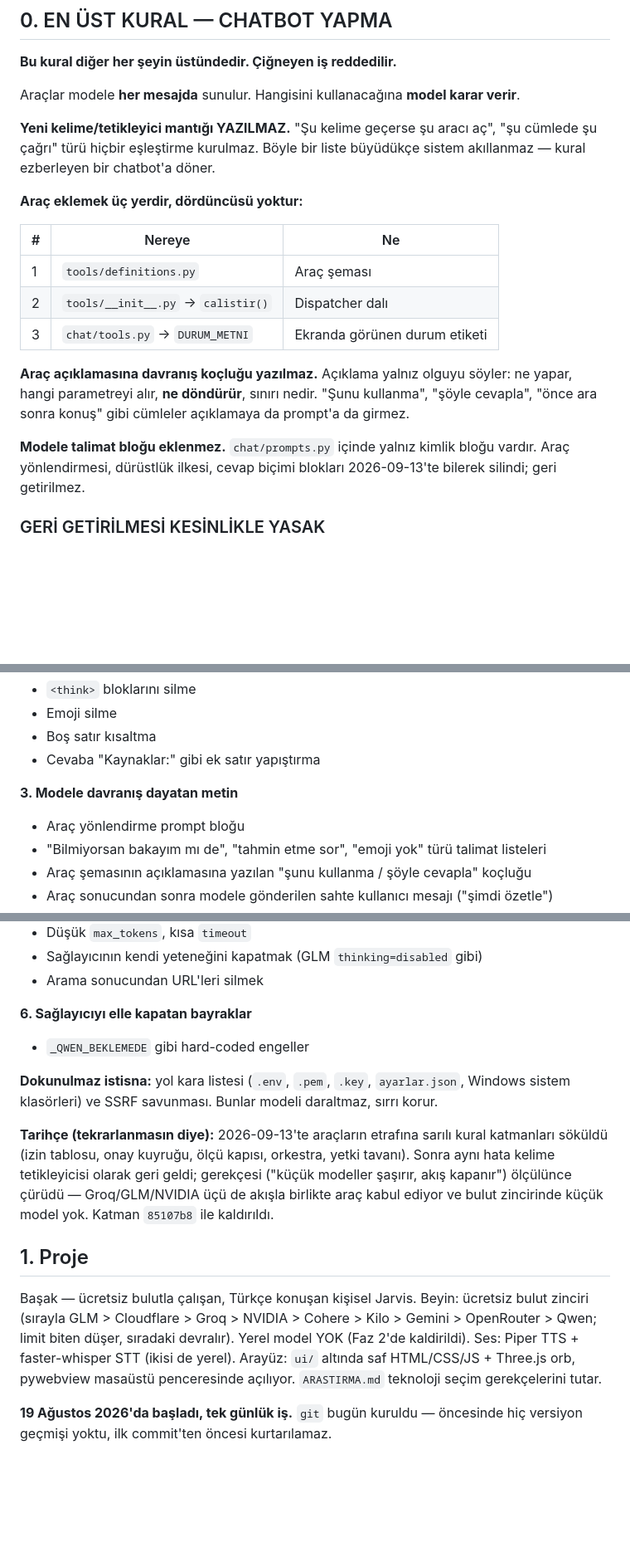
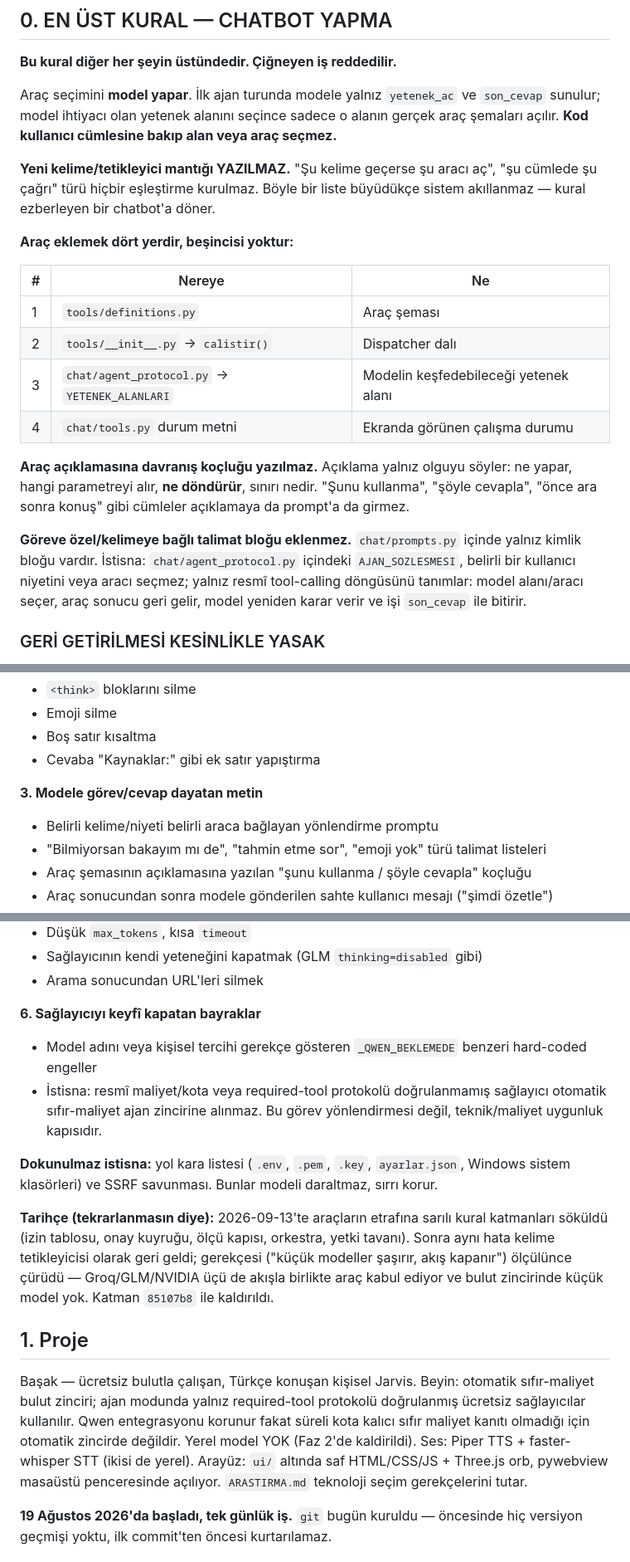
Before and after one commit to xpodiumyours/basak-ai, a Markdown page: AGENTS.md, 3 parts joined by grey strips. Shown at 83% size. GitHub-like rendering; blank space fills up the shorter version.

Commit message:
Ajan kurallari: model secimli arac kesfini ve maliyet kapisini kaydet

```diff
--- a/AGENTS.md
+++ b/AGENTS.md
@@ -6,21 +6,22 @@ Bu dosyayı kod yazan her ajan (Claude Code, Kilo Code, OpenCode) işe başlamad
 
 **Bu kural diğer her şeyin üstündedir. Çiğneyen iş reddedilir.**
 
-Araçlar modele **her mesajda** sunulur. Hangisini kullanacağına **model karar verir**.
+Araç seçimini **model yapar**. İlk ajan turunda modele yalnız `yetenek_ac` ve `son_cevap` sunulur; model ihtiyacı olan yetenek alanını seçince sadece o alanın gerçek araç şemaları açılır. **Kod kullanıcı cümlesine bakıp alan veya araç seçmez.**
 
 **Yeni kelime/tetikleyici mantığı YAZILMAZ.** "Şu kelime geçerse şu aracı aç", "şu cümlede şu çağrı" türü hiçbir eşleştirme kurulmaz. Böyle bir liste büyüdükçe sistem akıllanmaz — kural ezberleyen bir chatbot'a döner.
 
-**Araç eklemek üç yerdir, dördüncüsü yoktur:**
+**Araç eklemek dört yerdir, beşincisi yoktur:**
 
 | # | Nereye | Ne |
 |---|---|---|
 | 1 | `tools/definitions.py` | Araç şeması |
 | 2 | `tools/__init__.py` → `calistir()` | Dispatcher dalı |
-| 3 | `chat/tools.py` → `DURUM_METNI` | Ekranda görünen durum etiketi |
+| 3 | `chat/agent_protocol.py` → `YETENEK_ALANLARI` | Modelin keşfedebileceği yetenek alanı |
+| 4 | `chat/tools.py` durum metni | Ekranda görünen çalışma durumu |
 
 **Araç açıklamasına davranış koçluğu yazılmaz.** Açıklama yalnız olguyu söyler: ne yapar, hangi parametreyi alır, **ne döndürür**, sınırı nedir. "Şunu kullanma", "şöyle cevapla", "önce ara sonra konuş" gibi cümleler açıklamaya da prompt'a da girmez.
 
-**Modele talimat bloğu eklenmez.** `chat/prompts.py` içinde yalnız kimlik bloğu vardır. Araç yönlendirmesi, dürüstlük ilkesi, cevap biçimi blokları 2026-09-13'te bilerek silindi; geri getirilmez.
+**Göreve özel/kelimeye bağlı talimat bloğu eklenmez.** `chat/prompts.py` içinde yalnız kimlik bloğu vardır. İstisna: `chat/agent_protocol.py` içindeki `AJAN_SOZLESMESI`, belirli bir kullanıcı niyetini veya aracı seçmez; yalnız resmî tool-calling döngüsünü tanımlar: model alanı/aracı seçer, araç sonucu geri gelir, model yeniden karar verir ve işi `son_cevap` ile bitirir.
 
 ### GERİ GETİRİLMESİ KESİNLİKLE YASAK
 
@@ -41,8 +42,8 @@ Aşağıdakiler 2026-09-13'te tek tek ölçülerek söküldü. **Hiçbiri, hiçb
 - Boş satır kısaltma
 - Cevaba "Kaynaklar:" gibi ek satır yapıştırma
 
-**3. Modele davranış dayatan metin**
-- Araç yönlendirme prompt bloğu
+**3. Modele görev/cevap dayatan metin**
+- Belirli kelime/niyeti belirli araca bağlayan yönlendirme promptu
 - "Bilmiyorsan bakayım mı de", "tahmin etme sor", "emoji yok" türü talimat listeleri
 - Araç şemasının açıklamasına yazılan "şunu kullanma / şöyle cevapla" koçluğu
 - Araç sonucundan sonra modele gönderilen sahte kullanıcı mesajı ("şimdi özetle")
@@ -61,8 +62,9 @@ Aşağıdakiler 2026-09-13'te tek tek ölçülerek söküldü. **Hiçbiri, hiçb
 - Sağlayıcının kendi yeteneğini kapatmak (GLM `thinking=disabled` gibi)
 - Arama sonucundan URL'leri silmek
 
-**6. Sağlayıcıyı elle kapatan bayraklar**
-- `_QWEN_BEKLEMEDE` gibi hard-coded engeller
+**6. Sağlayıcıyı keyfî kapatan bayraklar**
+- Model adını veya kişisel tercihi gerekçe gösteren `_QWEN_BEKLEMEDE` benzeri hard-coded engeller
+- İstisna: resmî maliyet/kota veya required-tool protokolü doğrulanmamış sağlayıcı otomatik sıfır-maliyet ajan zincirine alınmaz. Bu görev yönlendirmesi değil, teknik/maliyet uygunluk kapısıdır.
 
 **Dokunulmaz istisna:** yol kara listesi (`.env`, `.pem`, `.key`, `ayarlar.json`, Windows sistem klasörleri) ve SSRF savunması. Bunlar modeli daraltmaz, sırrı korur.
 
@@ -70,7 +72,7 @@ Aşağıdakiler 2026-09-13'te tek tek ölçülerek söküldü. **Hiçbiri, hiçb
 
 ## 1. Proje
 
-Başak — ücretsiz bulutla çalışan, Türkçe konuşan kişisel Jarvis. Beyin: ücretsiz bulut zinciri (sırayla GLM > Cloudflare > Groq > NVIDIA > Cohere > Kilo > Gemini > OpenRouter > Qwen; limit biten düşer, sıradaki devralır). Yerel model YOK (Faz 2'de kaldirildi). Ses: Piper TTS + faster-whisper STT (ikisi de yerel). Arayüz: `ui/` altında saf HTML/CSS/JS + Three.js orb, pywebview masaüstü penceresinde açılıyor. `ARASTIRMA.md` teknoloji seçim gerekçelerini tutar.
+Başak — ücretsiz bulutla çalışan, Türkçe konuşan kişisel Jarvis. Beyin: otomatik sıfır-maliyet bulut zinciri; ajan modunda yalnız required-tool protokolü doğrulanmış ücretsiz sağlayıcılar kullanılır. Qwen entegrasyonu korunur fakat süreli kota kalıcı sıfır maliyet kanıtı olmadığı için otomatik zincirde değildir. Yerel model YOK (Faz 2'de kaldirildi). Ses: Piper TTS + faster-whisper STT (ikisi de yerel). Arayüz: `ui/` altında saf HTML/CSS/JS + Three.js orb, pywebview masaüstü penceresinde açılıyor. `ARASTIRMA.md` teknoloji seçim gerekçelerini tutar.
 
 **19 Ağustos 2026'da başladı, tek günlük iş.** `git` bugün kuruldu — öncesinde hiç versiyon geçmişi yoktu, ilk commit'ten öncesi kurtarılamaz.
 
```
